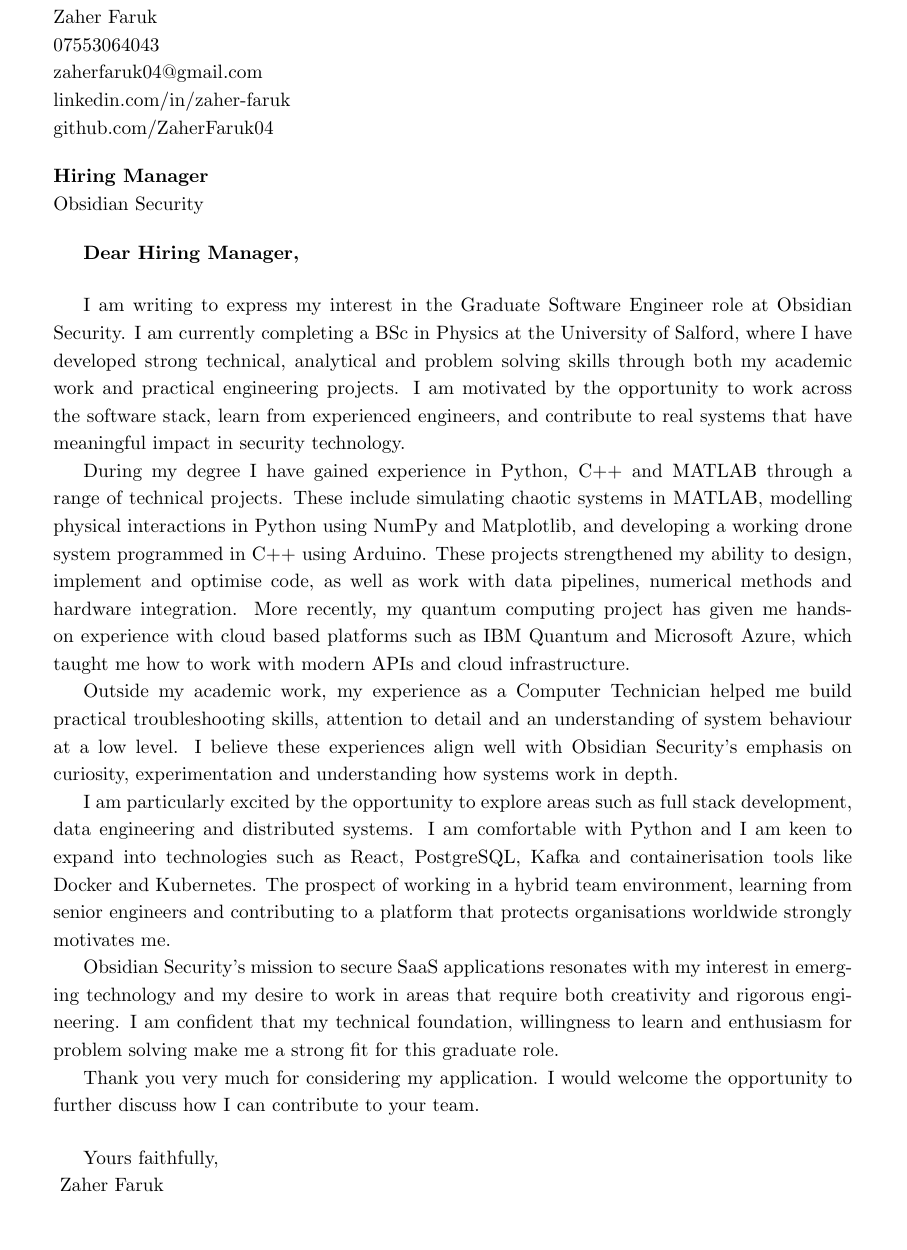
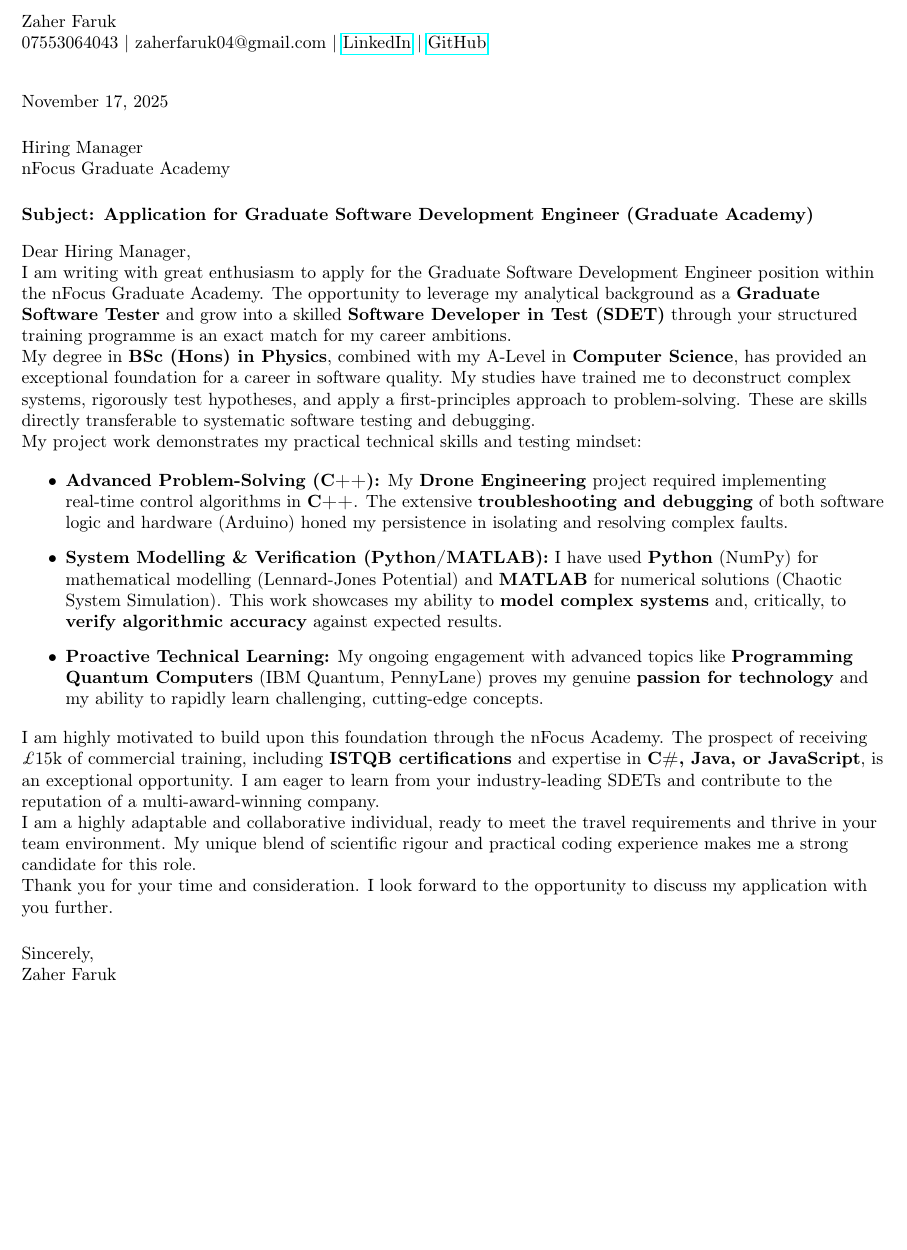
Before and after one commit to ZaherFaruk04/Cover-Letter, a LaTeX document (---------.tex): part of the page, cut so that both start at the same text, the shorter picture padded with empty space. Compiled offline with pdfLaTeX.

Commit message:
Update ---------.tex

```diff
--- a/---------.tex
+++ b/---------.tex
@@ -6,43 +14,47 @@
 
 \begin{document}
 
-\begin{flushleft}
+\raggedright
+
 Zaher Faruk \\
-07553064043 \\
-zaherfaruk04@gmail.com \\
-linkedin.com/in/zaher-faruk \\
-github.com/ZaherFaruk04 \\
-\end{flushleft}
+07553064043 | zaherfaruk04@gmail.com | \href{https://linkedin.com/in/zaher-faruk/}{LinkedIn} | \href{https://github.com/ZaherFaruk04}{GitHub} \\
+\vspace{0.75cm}
 
+\today \\
+\vspace{0.5cm}
 
-
-\begin{flushleft}
-\textbf{Hiring Manager} \\
-Obsidian Security \\
-\end{flushleft}
-
-
-
-\textbf{Dear Hiring Manager,}
+Hiring Manager \\
+nFocus Graduate Academy \\
 
 \vspace{0.5cm}
 
-I am writing to express my interest in the Graduate Software Engineer role at Obsidian Security. I am currently completing a BSc in Physics at the University of Salford, where I have developed strong technical, analytical and problem solving skills through both my academic work and practical engineering projects. I am motivated by the opportunity to work across the software stack, learn from experienced engineers, and contribute to real systems that have meaningful impact in security technology.
+\textbf{Subject: Application for Graduate Software Development Engineer (Graduate Academy)} \\
+\vspace{0.3cm}
 
-During my degree I have gained experience in Python, C++ and MATLAB through a range of technical projects. These include simulating chaotic systems in MATLAB, modelling physical interactions in Python using NumPy and Matplotlib, and developing a working drone system programmed in C++ using Arduino. These projects strengthened my ability to design, implement and optimise code, as well as work with data pipelines, numerical methods and hardware integration. More recently, my quantum computing project has given me hands-on experience with cloud based platforms such as IBM Quantum and Microsoft Azure, which taught me how to work with modern APIs and cloud infrastructure.
+Dear Hiring Manager,
 
-Outside my academic work, my experience as a Computer Technician helped me build practical troubleshooting skills, attention to detail and an understanding of system behaviour at a low level. I believe these experiences align well with Obsidian Security's emphasis on curiosity, experimentation and understanding how systems work in depth.
+I am writing with great enthusiasm to apply for the Graduate Software Development Engineer position within the nFocus Graduate Academy. The opportunity to leverage my analytical background as a \textbf{Graduate Software Tester} and grow into a skilled \textbf{Software Developer in Test (SDET)} through your structured training programme is an exact match for my career ambitions.
 
-I am particularly excited by the opportunity to explore areas such as full stack development, data engineering and distributed systems. I am comfortable with Python and I am keen to expand into technologies such as React, PostgreSQL, Kafka and containerisation tools like Docker and Kubernetes. The prospect of working in a hybrid team environment, learning from senior engineers and contributing to a platform that protects organisations worldwide strongly motivates me.
+My degree in \textbf{BSc (Hons) in Physics}, combined with my A-Level in \textbf{Computer Science}, has provided an exceptional foundation for a career in software quality. My studies have trained me to deconstruct complex systems, rigorously test hypotheses, and apply a first-principles approach to problem-solving. These are skills directly transferable to systematic software testing and debugging.
 
-Obsidian Security's mission to secure SaaS applications resonates with my interest in emerging technology and my desire to work in areas that require both creativity and rigorous engineering. I am confident that my technical foundation, willingness to learn and enthusiasm for problem solving make me a strong fit for this graduate role.
+My project work demonstrates my practical technical skills and testing mindset:
 
-Thank you very much for considering my application. I would welcome the opportunity to further discuss how I can contribute to your team.
+\begin{itemize}
+    \item \textbf{Advanced Problem-Solving (C++):} My \textbf{Drone Engineering} project required implementing real-time control algorithms in \textbf{C++}. The extensive \textbf{troubleshooting and debugging} of both software logic and hardware (Arduino) honed my persistence in isolating and resolving complex faults.
+    \item \textbf{System Modelling \& Verification (Python/MATLAB):} I have used \textbf{Python} (NumPy) for mathematical modelling (Lennard-Jones Potential) and \textbf{MATLAB} for numerical solutions (Chaotic System Simulation). This work showcases my ability to \textbf{model complex systems} and, critically, to \textbf{verify algorithmic accuracy} against expected results.
+    \item \textbf{Proactive Technical Learning:} My ongoing engagement with advanced topics like \textbf{Programming Quantum Computers} (IBM Quantum, PennyLane) proves my genuine \textbf{passion for technology} and my ability to rapidly learn challenging, cutting-edge concepts.
+\end{itemize}
+
+I am highly motivated to build upon this foundation through the nFocus Academy. The prospect of receiving $\pounds 15\text{k}$ of commercial training, including \textbf{ISTQB certifications} and expertise in \textbf{C\#, Java, or JavaScript}, is an exceptional opportunity. I am eager to learn from your industry-leading SDETs and contribute to the reputation of a multi-award-winning company.
+
+I am a highly adaptable and collaborative individual, ready to meet the travel requirements and thrive in your team environment. My unique blend of scientific rigour and practical coding experience makes me a strong candidate for this role.
+
+Thank you for your time and consideration. I look forward to the opportunity to discuss my application with you further.
 
 \vspace{0.5cm}
 
-Yours faithfully, \\
-\vspace{0.2cm}
+Sincerely,
+
 Zaher Faruk
 
 \end{document}
```
Also changed, not shown: ---------.tex (16 more changed lines).
